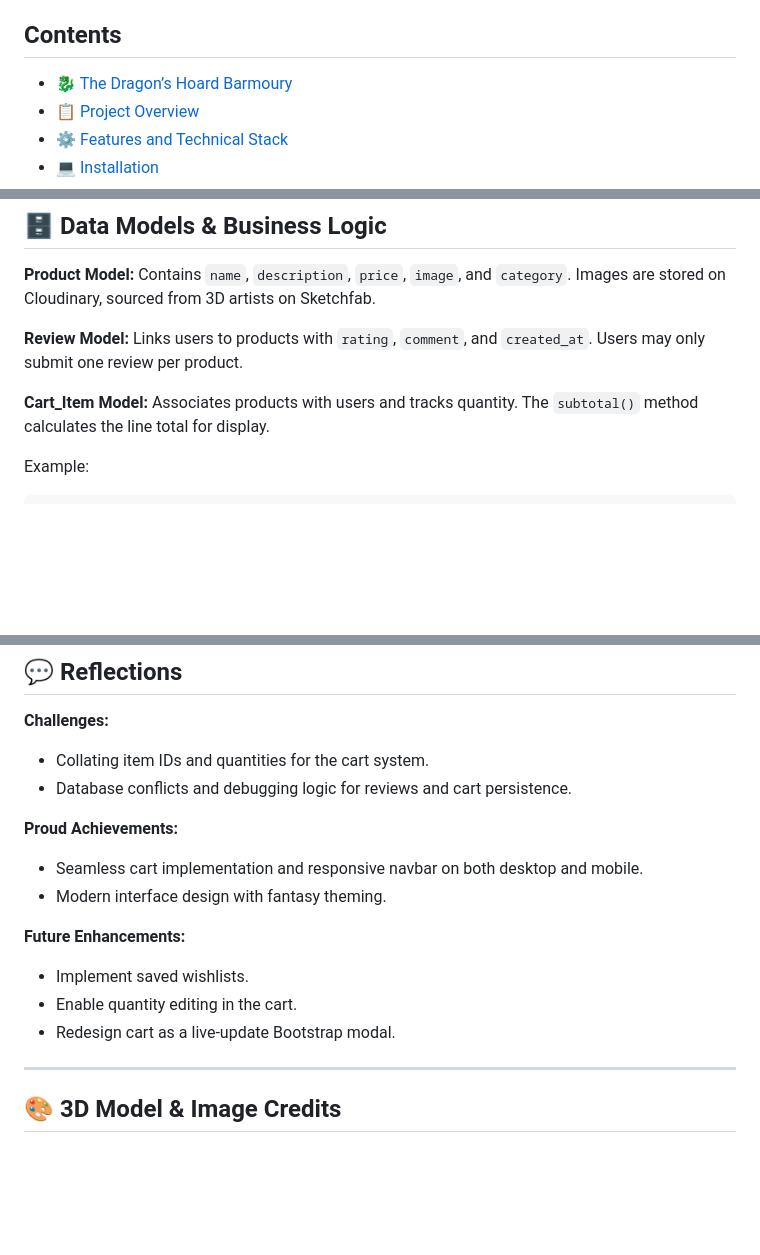
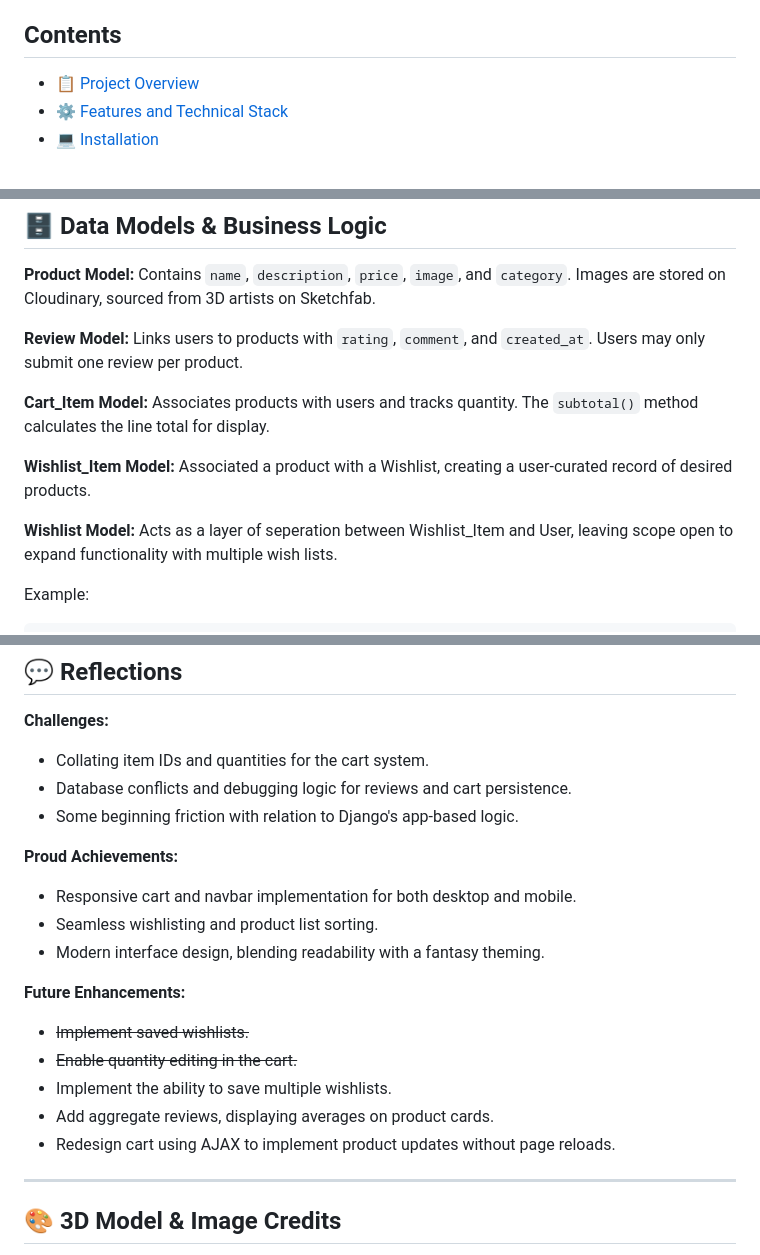
Before and after one commit to SourTarte/fantasy-storefront, a Markdown page: README.md, 3 parts joined by grey strips. Rendered like a GitHub page; blank space fills up the shorter version.

Commit message:
Revise README for clarity and feature updates
Updated README to enhance clarity and detail on features, including wishlist functionality and future enhancements.

````diff
--- a/README.md
+++ b/README.md
@@ -5,7 +5,6 @@
 _The Dragon’s Hoard Barmoury_ is a simulated fantasy-themed digital storefront built with Django. It demonstrates a complete e-commerce experience with user authentication, product listings, reviews, and a rudimentary cart system. This project was created as a full-stack capstone to showcase minimum viable product functionality for an e-commerce site while integrating responsive design and accessible UX principles.
 
 ## Contents
-- [🐉 The Dragon’s Hoard Barmoury](#-the-dragons-hoard-barmoury)
 - [📋 Project Overview](#-project-overview)
 - [⚙️ Features and Technical Stack](#️-features-and-technical-stack)
 - [💻 Installation](#-installation)
@@ -78,6 +78,10 @@ python manage.py runserver
 **Review Model:** Links users to products with `rating`, `comment`, and `created_at`. Users may only submit one review per product.
 
 **Cart_Item Model:** Associates products with users and tracks quantity. The `subtotal()` method calculates the line total for display.
+
+**Wishlist_Item Model:** Associated a product with a Wishlist, creating a user-curated record of desired products.
+
+**Wishlist Model:** Acts as a layer of seperation between Wishlist_Item and User, leaving scope open to expand functionality with multiple wish lists.
 
 Example:
 ```python
@@ -183,15 +187,19 @@ During the project, a codified list of 5 core goals were formed. These pillars w
 **Challenges:**
 - Collating item IDs and quantities for the cart system.
 - Database conflicts and debugging logic for reviews and cart persistence.
+- Some beginning friction with relation to Django's app-based logic.
 
 **Proud Achievements:**
-- Seamless cart implementation and responsive navbar on both desktop and mobile.
-- Modern interface design with fantasy theming.
+- Responsive cart and navbar implementation for both desktop and mobile.
+- Seamless wishlisting and product list sorting.
+- Modern interface design, blending readability with a fantasy theming.
 
 **Future Enhancements:**
-- Implement saved wishlists.
-- Enable quantity editing in the cart.
-- Redesign cart as a live-update Bootstrap modal.
+- ~~Implement saved wishlists.~~
+- ~~Enable quantity editing in the cart.~~
+- Implement the ability to save multiple wishlists.
+- Add aggregate reviews, displaying averages on product cards.
+- Redesign cart using AJAX to implement product updates without page reloads.
 
 ---
 
````
Also changed, not shown: other parts of README.md (+1 -0 lines).
